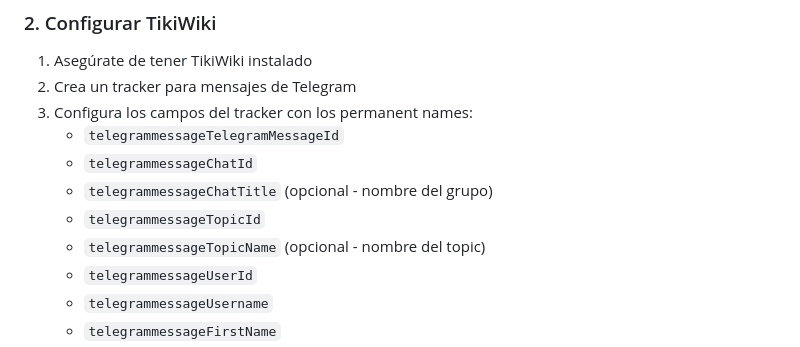
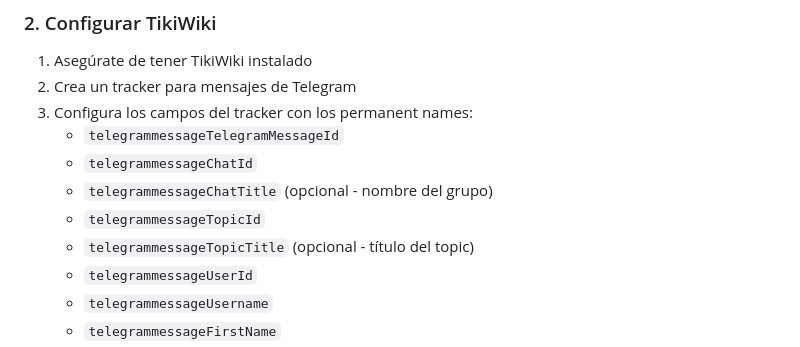
Before and after one commit to cheperico/trackergram, a Markdown page: README.md, the part around the change. Drawn GitHub-style.

```diff
--- a/README.md
+++ b/README.md
@@ -49,7 +49,7 @@ Telegram → trackerGram → TikiWiki Tracker
    - `telegrammessageChatId`
    - `telegrammessageChatTitle` (opcional - nombre del grupo)
    - `telegrammessageTopicId`
-   - `telegrammessageTopicName` (opcional - nombre del topic)
+   - `telegrammessageTopicTitle` (opcional - título del topic)
    - `telegrammessageUserId`
    - `telegrammessageUsername`
    - `telegrammessageFirstName`
```
Also changed, not shown: INSTALL.md (+2 -0 lines).
